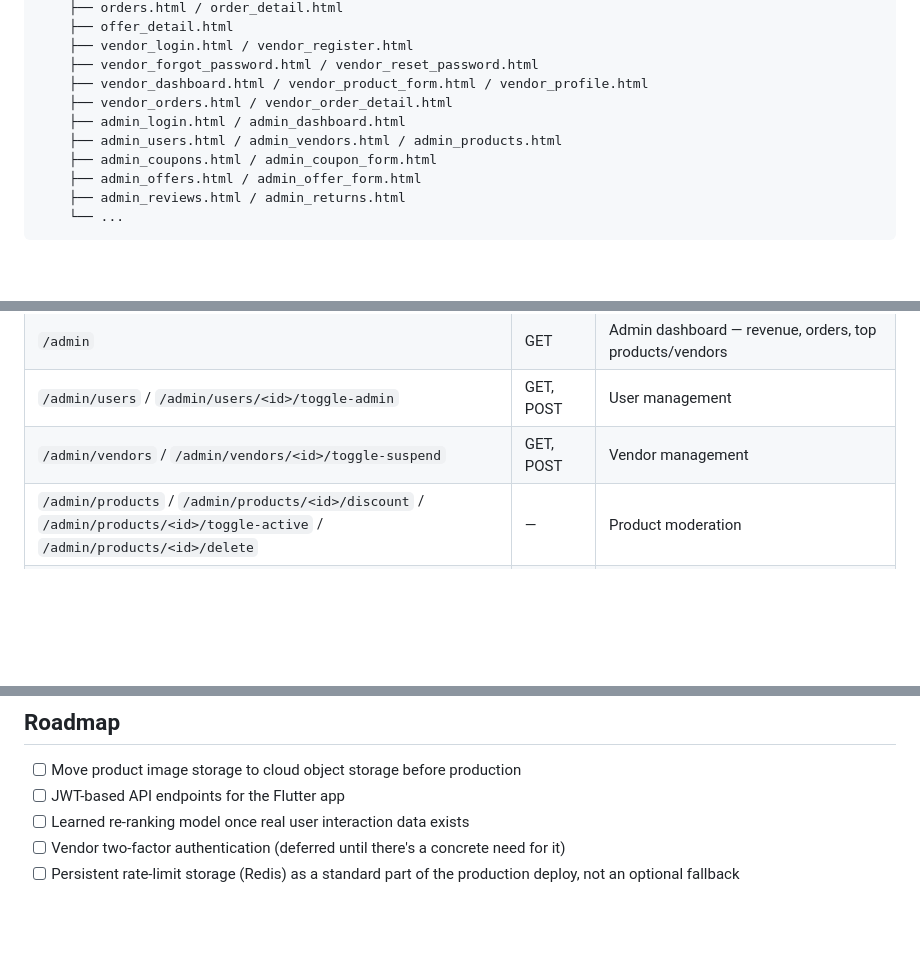
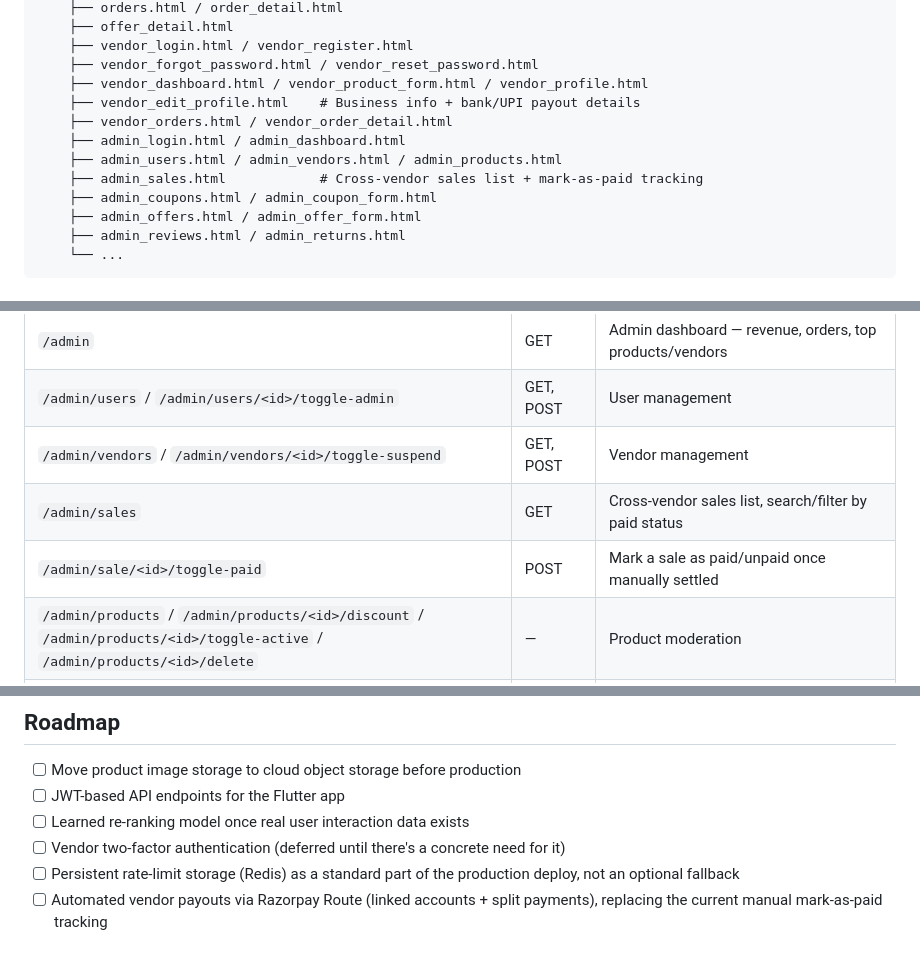
Before and after one commit to rajan083/OrleWeb, a Markdown page: README.md, 3 parts joined by grey strips. Drawn GitHub-style; blank space fills up the shorter version.

```diff
--- a/README.md
+++ b/README.md
@@ -141,9 +149,11 @@ Orle-web/
     ├── vendor_login.html / vendor_register.html
     ├── vendor_forgot_password.html / vendor_reset_password.html
     ├── vendor_dashboard.html / vendor_product_form.html / vendor_profile.html
+    ├── vendor_edit_profile.html    # Business info + bank/UPI payout details
     ├── vendor_orders.html / vendor_order_detail.html
     ├── admin_login.html / admin_dashboard.html
     ├── admin_users.html / admin_vendors.html / admin_products.html
+    ├── admin_sales.html            # Cross-vendor sales list + mark-as-paid tracking
     ├── admin_coupons.html / admin_coupon_form.html
     ├── admin_offers.html / admin_offer_form.html
     ├── admin_reviews.html / admin_returns.html
@@ -270,6 +281,8 @@ Visit `http://127.0.0.1:5000`.
 | `/admin` | GET | Admin dashboard — revenue, orders, top products/vendors |
 | `/admin/users` / `/admin/users/<id>/toggle-admin` | GET, POST | User management |
 | `/admin/vendors` / `/admin/vendors/<id>/toggle-suspend` | GET, POST | Vendor management |
+| `/admin/sales` | GET | Cross-vendor sales list, search/filter by paid status |
+| `/admin/sale/<id>/toggle-paid` | POST | Mark a sale as paid/unpaid once manually settled |
 | `/admin/products` / `/admin/products/<id>/discount` / `/admin/products/<id>/toggle-active` / `/admin/products/<id>/delete` | — | Product moderation |
 | `/admin/coupons` / `/admin/coupons/add` / `/admin/coupons/<id>/toggle` / `/admin/coupons/<id>/delete` | — | Coupon management |
 | `/admin/offers` / `/admin/offers/add` / `/admin/offers/<id>/edit` / `/admin/offers/<id>/toggle` / `/admin/offers/<id>/delete` | — | Offer/banner management |
@@ -330,3 +360,5 @@ rather than replacing the rules outright.
 - [ ] Vendor two-factor authentication (deferred until there's a concrete need for it)
 - [ ] Persistent rate-limit storage (Redis) as a standard part of the production deploy, not an
       optional fallback
+- [ ] Automated vendor payouts via Razorpay Route (linked accounts + split payments), replacing
+      the current manual mark-as-paid tracking
```
Also changed, not shown: other parts of README.md (+26 -0 lines).
